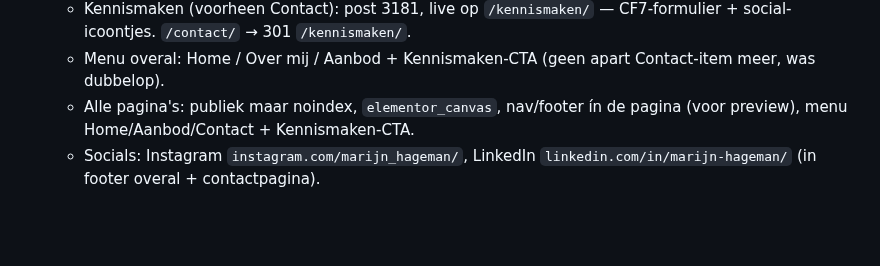
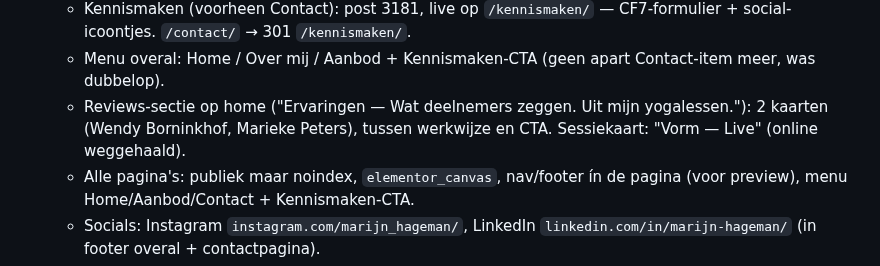
Before and after one commit to sowiesostudio-bot/test, a Markdown page: CLAUDE.md, the part around the change. Drawn GitHub-style; blank space fills up the shorter version.

Commit message:
Add yoga reviews section to homepage; drop online from session card
Co-Authored-By: Claude Fable 5 <noreply@anthropic.com>
Claude-Session: https://claude.ai/code/session_01JvSzt8J6jj8PXEUeYYN7Vg

```diff
--- a/CLAUDE.md
+++ b/CLAUDE.md
@@ -53,6 +53,9 @@ gefixt naar marijn-hageman, widget gestyled via CSS-variabelen]
     CF7-formulier + social-icoontjes. `/contact/` → 301 `/kennismaken/`.
   - Menu overal: Home / Over mij / Aanbod + Kennismaken-CTA (geen apart
     Contact-item meer, was dubbelop).
+  - Reviews-sectie op home ("Ervaringen — Wat deelnemers zeggen. Uit mijn
+    yogalessen."): 2 kaarten (Wendy Borninkhof, Marieke Peters), tussen
+    werkwijze en CTA. Sessiekaart: "Vorm — Live" (online weggehaald).
   - Alle pagina's: publiek maar noindex, `elementor_canvas`, nav/footer ín
     de pagina (voor preview), menu Home/Aanbod/Contact + Kennismaken-CTA.
   - Socials: Instagram `instagram.com/marijn_hageman/`, LinkedIn
```
